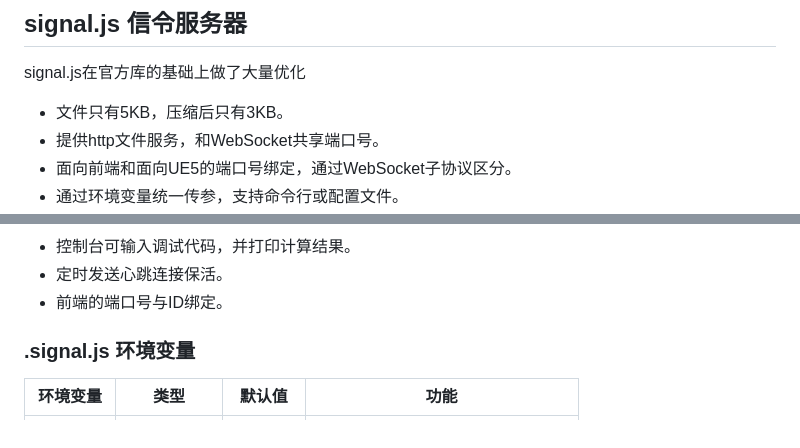
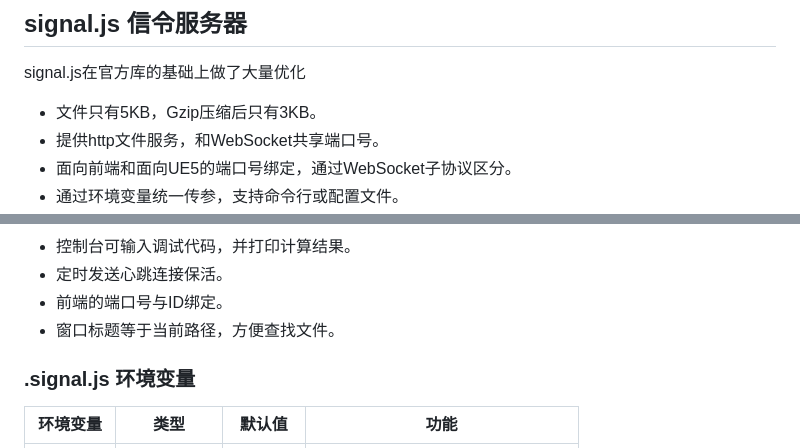
Before and after one commit to inveta/peer-stream, a Markdown page: README-zh.md, 2 parts joined by grey strips. Rendered like a GitHub page.

```diff
--- a/README-zh.md
+++ b/README-zh.md
@@ -29,7 +29,7 @@ start http://localhost:88/test.html
 
 signal.js在官方库的基础上做了大量优化
 
-- 文件只有5KB，压缩后只有3KB。
+- 文件只有5KB，Gzip压缩后只有3KB。
 - 提供http文件服务，和WebSocket共享端口号。
 - 面向前端和面向UE5的端口号绑定，通过WebSocket子协议区分。
 - 通过环境变量统一传参，支持命令行或配置文件。
@@ -45,6 +45,7 @@ signal.js在官方库的基础上做了大量优化
 - 控制台可输入调试代码，并打印计算结果。
 - 定时发送心跳连接保活。
 - 前端的端口号与ID绑定。
+- 窗口标题等于当前路径，方便查找文件。
 
 ### .signal.js 环境变量
 
```
